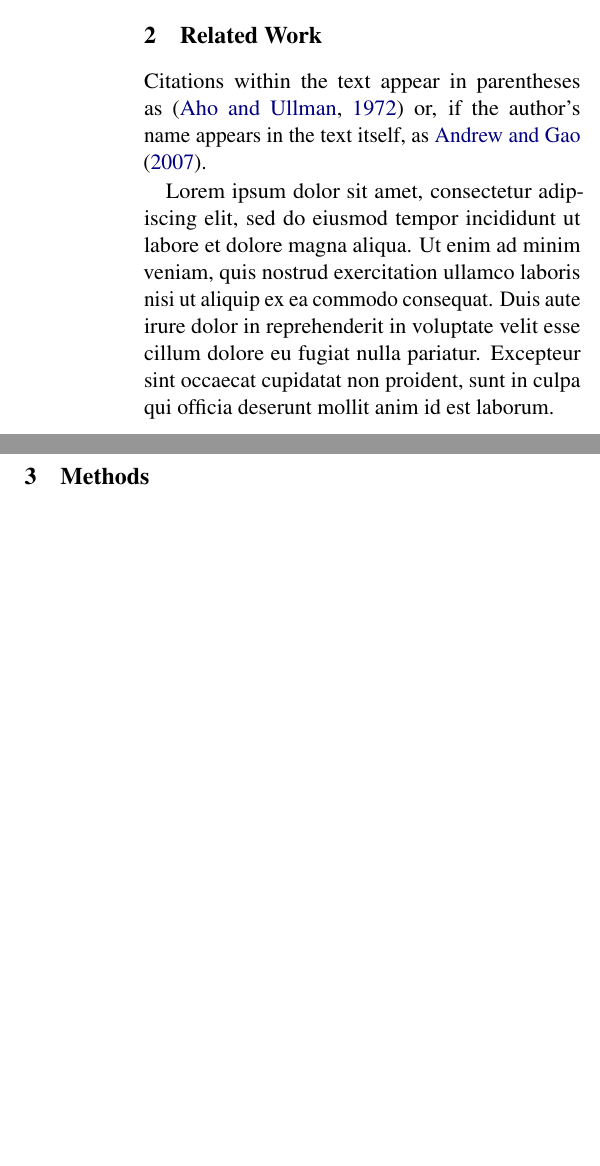
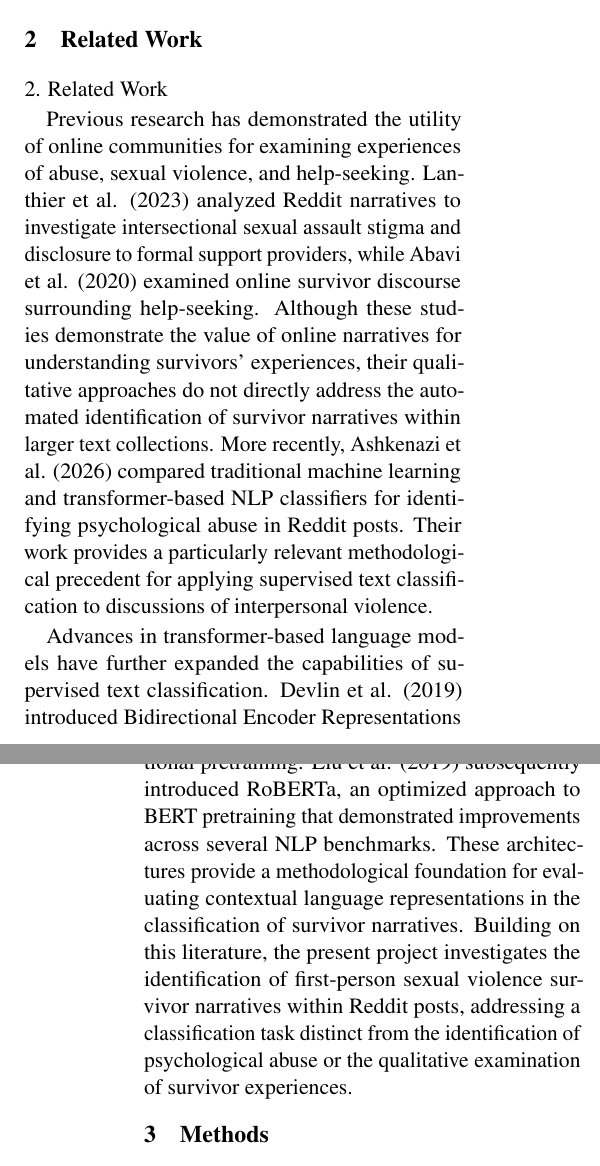
Before and after one commit to kbasaria/project-msv_reddit, a LaTeX paper (report/report.tex): two parts of the columns of page 1 of 2 before the commit and two parts of the columns of pages 1 and 2 of 3 after it, joined at a grey line, cut so that both start at the same text, the shorter picture padded with empty space. Compiled offline with pdfLaTeX.

Commit message:
Enhance introduction and related work sections
Expanded the introduction and related work sections to include a detailed discussion on male sexual victimization and the use of online communities for research. Added context on the project's objectives and methodologies related to text classification of Reddit posts.

```diff
--- a/report/report.tex
+++ b/report/report.tex
@@ -52,12 +55,11 @@ Lorem ipsum dolor sit amet, consectetur adipiscing elit, sed do eiusmod tempor i
 
 \section{Related Work}
 
-Citations within the text appear in parentheses as~\citep{aho1972theory} or, if the author's name appears in the text itself, as \citet{andrew2007scalable}.
+## 2. Related Work
 
+Previous research has demonstrated the utility of online communities for examining experiences of abuse, sexual violence, and help-seeking. Lanthier et al. (2023) analyzed Reddit narratives to investigate intersectional sexual assault stigma and disclosure to formal support providers, while Abavi et al. (2020) examined online survivor discourse surrounding help-seeking. Although these studies demonstrate the value of online narratives for understanding survivors' experiences, their qualitative approaches do not directly address the automated identification of survivor narratives within larger text collections. More recently, Ashkenazi et al. (2026) compared traditional machine learning and transformer-based NLP classifiers for identifying psychological abuse in Reddit posts. Their work provides a particularly relevant methodological precedent for applying supervised text classification to discussions of interpersonal violence.
 
-
-Lorem ipsum dolor sit amet, consectetur adipiscing elit, sed do eiusmod tempor incididunt ut labore et dolore magna aliqua. Ut enim ad minim veniam, quis nostrud exercitation ullamco laboris nisi ut aliquip ex ea commodo consequat. Duis aute irure dolor in reprehenderit in voluptate velit esse cillum dolore eu fugiat nulla pariatur. Excepteur sint occaecat cupidatat non proident, sunt in culpa qui officia deserunt mollit anim id est laborum.
-
+Advances in transformer-based language models have further expanded the capabilities of supervised text classification. Devlin et al. (2019) introduced Bidirectional Encoder Representations from Transformers (BERT), which learns contextual representations of language through bidirectional pretraining. Liu et al. (2019) subsequently introduced RoBERTa, an optimized approach to BERT pretraining that demonstrated improvements across several NLP benchmarks. These architectures provide a methodological foundation for evaluating contextual language representations in the classification of survivor narratives. Building on this literature, the present project investigates the identification of first-person sexual violence survivor narratives within Reddit posts, addressing a classification task distinct from the identification of psychological abuse or the qualitative examination of survivor experiences.
 
 \section{Methods}
 
```
Also changed, not shown: report/report.tex (7 more changed lines).
